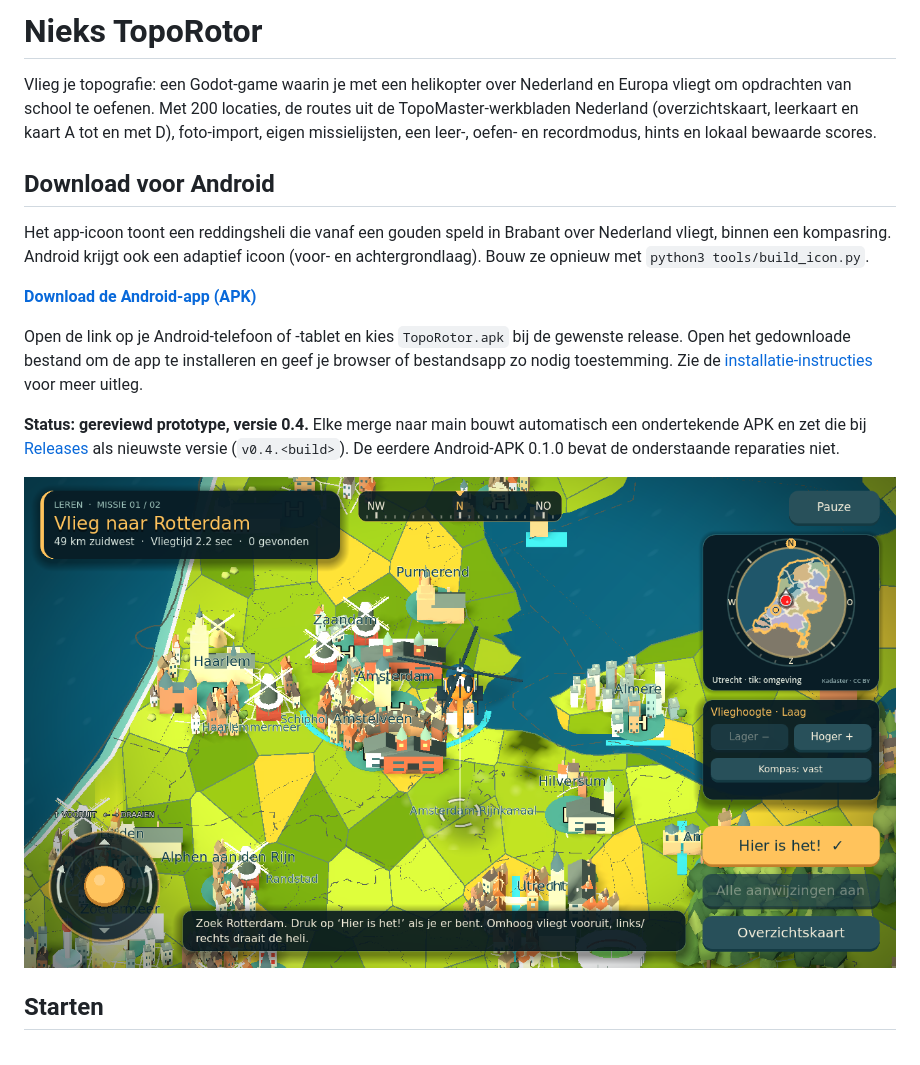
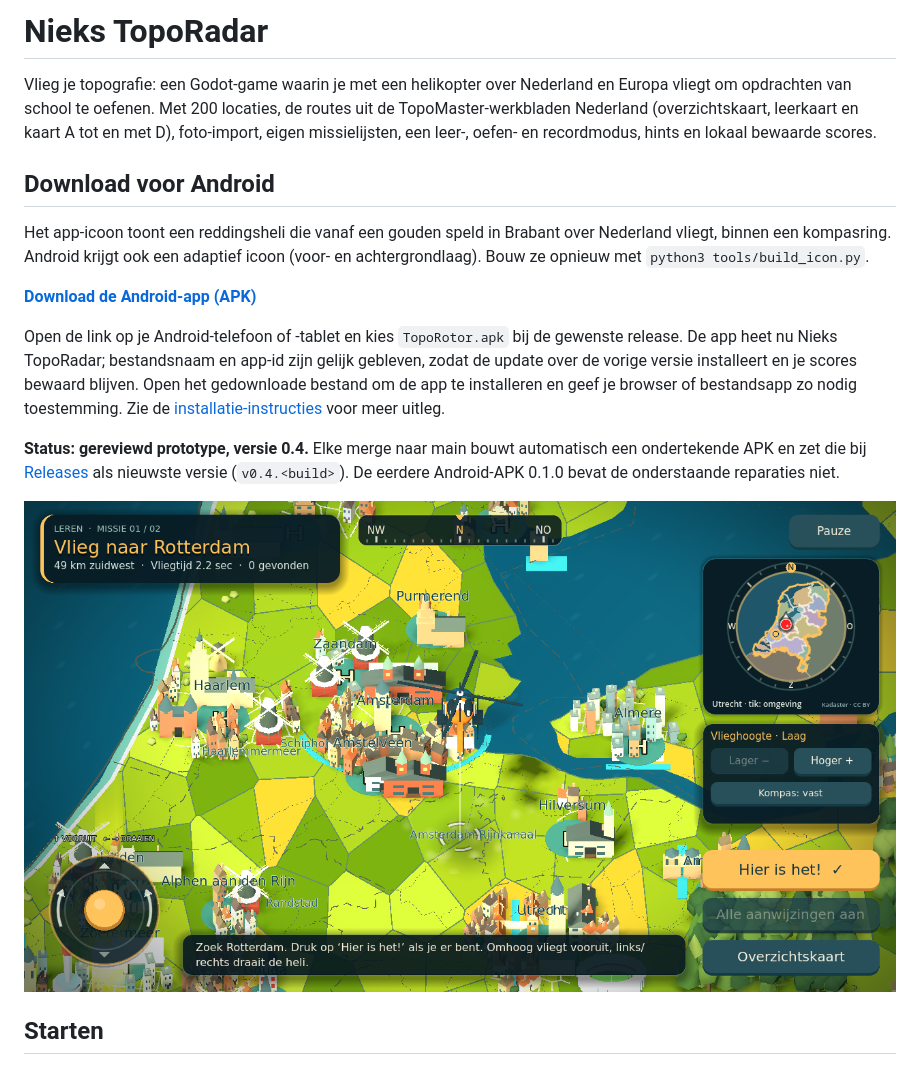
Before and after one commit to koenvincent/TopoRotor, a Markdown page: README.md, the part around one of its changes. Rendered like a GitHub page.

```diff
--- a/README.md
+++ b/README.md
@@ -1,4 +1,4 @@
-# Nieks TopoRotor
+# Nieks TopoRadar
 
 Vlieg je topografie: een Godot-game waarin je met een helikopter over Nederland en Europa vliegt om opdrachten van school te oefenen. Met 200 locaties, de routes uit de TopoMaster-werkbladen Nederland (overzichtskaart, leerkaart en kaart A tot en met D), foto-import, eigen missielijsten, een leer-, oefen- en recordmodus, hints en lokaal bewaarde scores.
 
@@ -8,7 +8,7 @@ Het app-icoon toont een reddingsheli die vanaf een gouden speld in Brabant over
 
 **[Download de Android-app (APK)](https://github.com/koenvincent/TopoRotor/releases)**
 
-Open de link op je Android-telefoon of -tablet en kies `TopoRotor.apk` bij de gewenste release. Open het gedownloade bestand om de app te installeren en geef je browser of bestandsapp zo nodig toestemming. Zie de [installatie-instructies](docs/ANDROID-BUILDS.md#download-op-tablet) voor meer uitleg.
+Open de link op je Android-telefoon of -tablet en kies `TopoRotor.apk` bij de gewenste release. De app heet nu Nieks TopoRadar; bestandsnaam en app-id zijn gelijk gebleven, zodat de update over de vorige versie installeert en je scores bewaard blijven. Open het gedownloade bestand om de app te installeren en geef je browser of bestandsapp zo nodig toestemming. Zie de [installatie-instructies](docs/ANDROID-BUILDS.md#download-op-tablet) voor meer uitleg.
 
 **Status: gereviewd prototype, versie 0.4.** Elke merge naar main bouwt automatisch een ondertekende APK en zet die bij [Releases](https://github.com/koenvincent/TopoRotor/releases) als nieuwste versie (`v0.4.<build>`). De eerdere Android-APK 0.1.0 bevat de onderstaande reparaties niet.
 
```
Also changed, not shown: other parts of README.md (+24 -6 lines), docs/screenshots/preview-hangar-accessoires.png (added), docs/screenshots/preview-hangar.png, docs/screenshots/preview-paint.png, docs/screenshots/preview-radar.png (added), docs/screenshots/preview-ranglijst.png (added), 11 other files.
